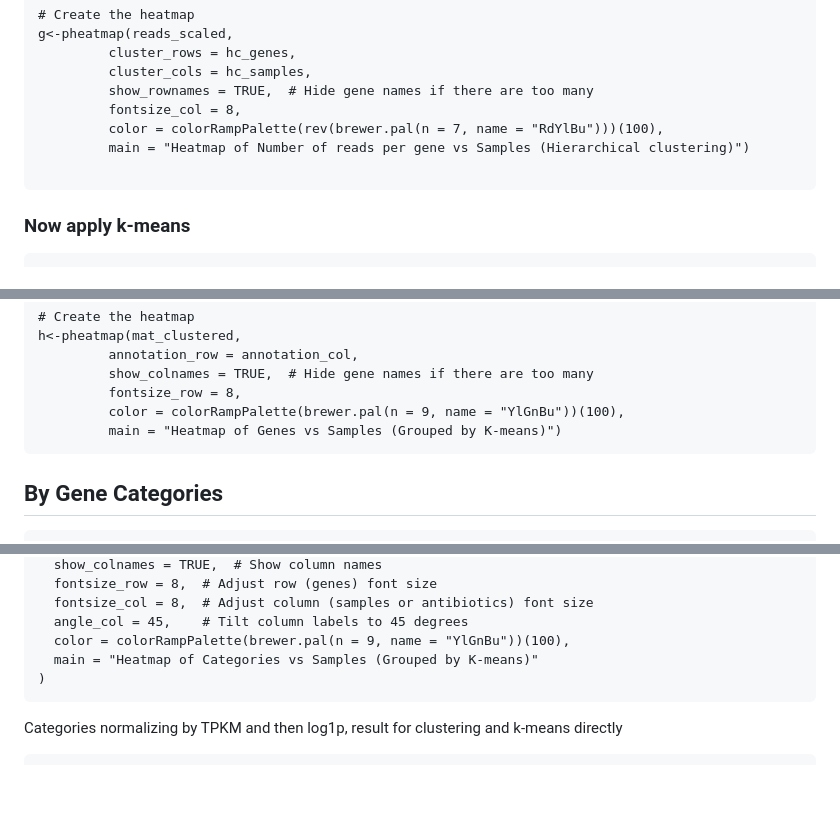
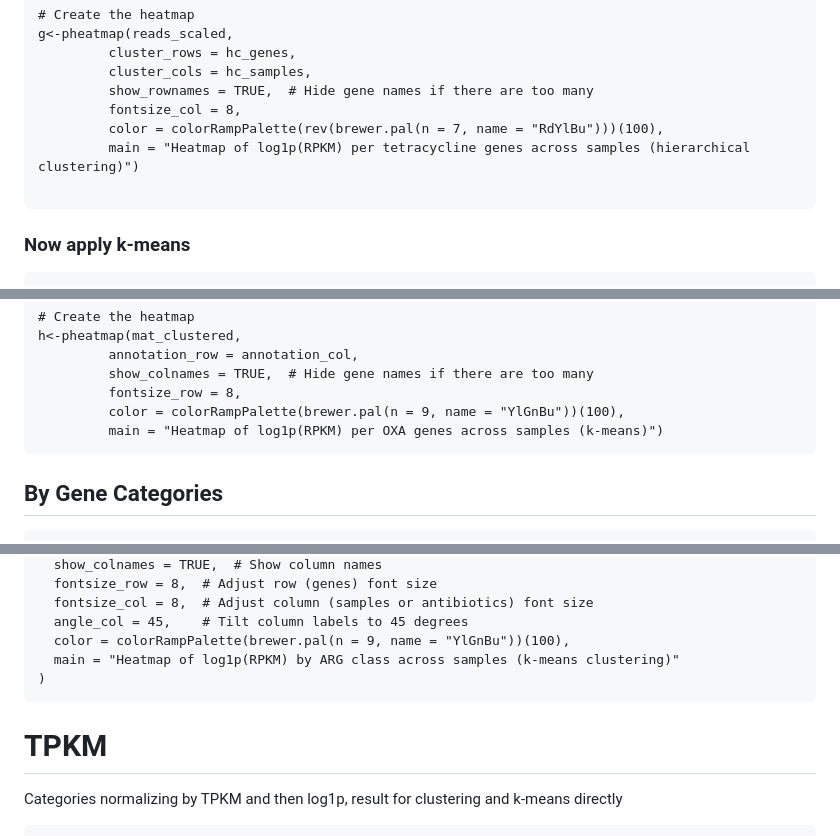
Before and after one commit to chalco777/oral_microbiome, a Markdown page: rgi_reads_heatmap/rgi.md, 3 parts joined by grey strips. Drawn GitHub-style; blank space fills up the shorter version.

Commit message:
Updated heatmap generation in rgi.md script

````diff
--- a/rgi_reads_heatmap/rgi.md
+++ b/rgi_reads_heatmap/rgi.md
@@ -74,7 +74,7 @@ g<-pheatmap(reads_scaled,
          show_rownames = TRUE,  # Hide gene names if there are too many
          fontsize_col = 8,
          color = colorRampPalette(rev(brewer.pal(n = 7, name = "RdYlBu")))(100),
-         main = "Heatmap of Number of reads per gene vs Samples (Hierarchical clustering)")
+         main = "Heatmap of log1p(RPKM) per tetracycline genes across samples (hierarchical clustering)")
 
 ```
 
@@ -99,7 +99,7 @@ h<-pheatmap(mat_clustered,
          show_colnames = TRUE,  # Hide gene names if there are too many
          fontsize_row = 8,
          color = colorRampPalette(brewer.pal(n = 9, name = "YlGnBu"))(100),
-         main = "Heatmap of Genes vs Samples (Grouped by K-means)")
+         main = "Heatmap of log1p(RPKM) per OXA genes across samples (k-means)")
 ```
 
 ## By Gene Categories
@@ -196,10 +196,11 @@ h <- pheatmap(
   fontsize_col = 8,  # Adjust column (samples or antibiotics) font size
   angle_col = 45,    # Tilt column labels to 45 degrees
   color = colorRampPalette(brewer.pal(n = 9, name = "YlGnBu"))(100),
-  main = "Heatmap of Categories vs Samples (Grouped by K-means)"
+  main = "Heatmap of log1p(RPKM) by ARG class across samples (k-means clustering)"
 )
 ```
 
+# TPKM
 Categories normalizing by TPKM and then log1p, result for clustering and k-means directly
 
 ```{r}
````
Also changed, not shown: other parts of rgi_reads_heatmap/rgi.md (+2 -2 lines).
